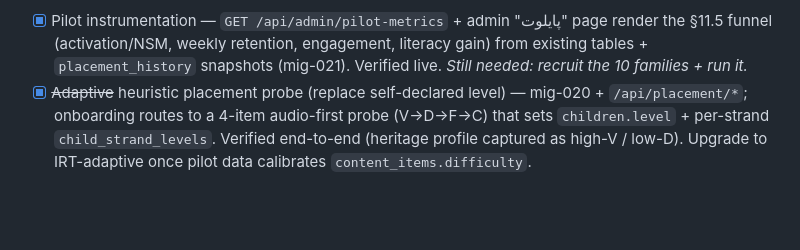
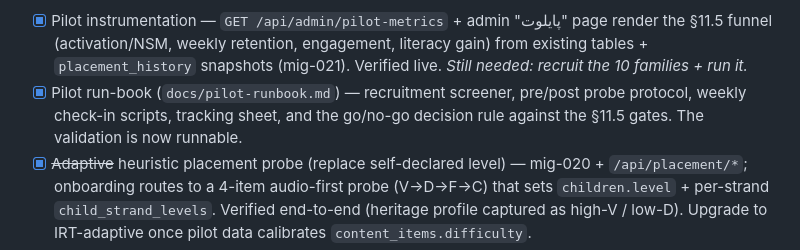
Before and after one commit to hamedafzali/KoodakBook, a Markdown page: project.md, the part around the change. Rendered like a GitHub page; blank space fills up the shorter version.

```diff
--- a/project.md
+++ b/project.md
@@ -907,6 +907,9 @@ Whisper/server-ASR, stroke-scoring, B2B dashboards, print-on-demand.
       page render the §11.5 funnel (activation/NSM, weekly retention, engagement,
       literacy gain) from existing tables + `placement_history` snapshots
       (mig-021). Verified live. *Still needed: recruit the 10 families + run it.*
+- [x] Pilot run-book (`docs/pilot-runbook.md`) — recruitment screener, pre/post
+      probe protocol, weekly check-in scripts, tracking sheet, and the go/no-go
+      decision rule against the §11.5 gates. The validation is now runnable.
 - [x] ~~Adaptive~~ heuristic placement probe (replace self-declared level) —
       mig-020 + `/api/placement/*`; onboarding routes to a 4-item audio-first
       probe (V→D→F→C) that sets `children.level` + per-strand `child_strand_levels`.
```
Also changed, not shown: docs/pilot-runbook.md (added, +214 -0 lines).
